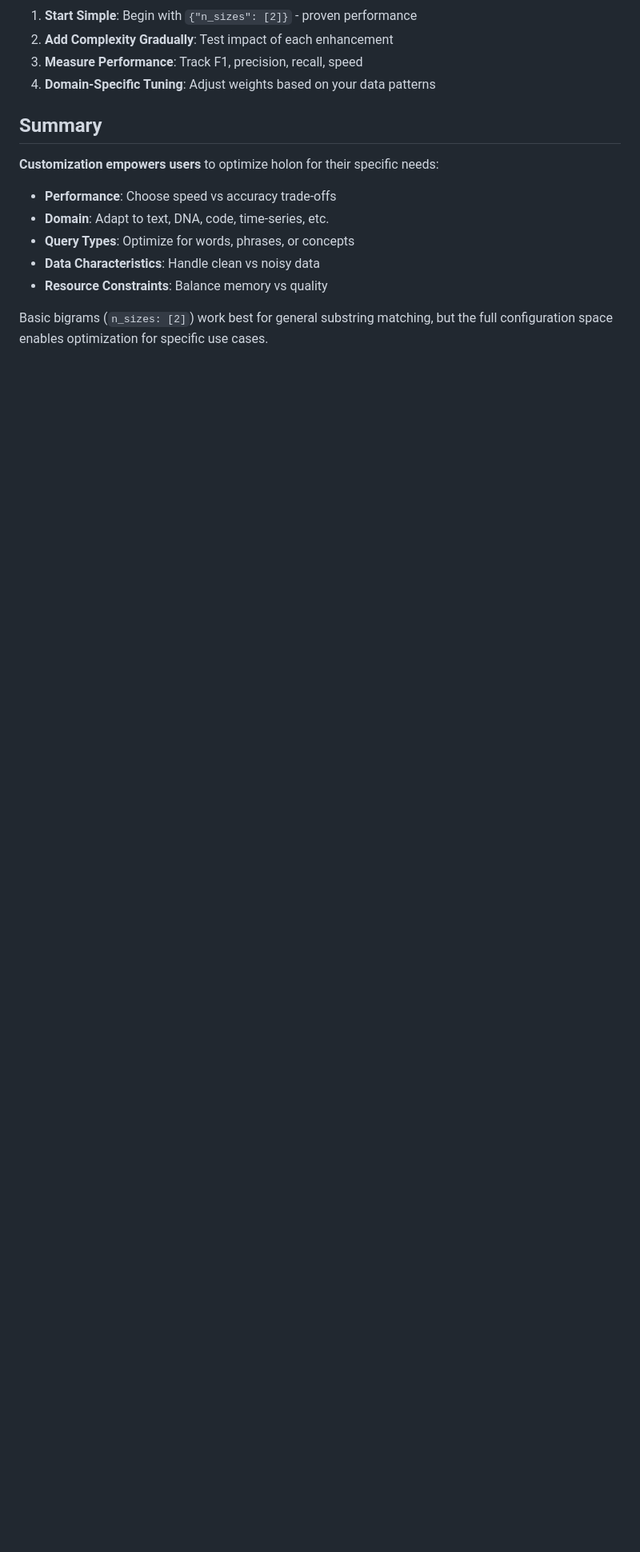
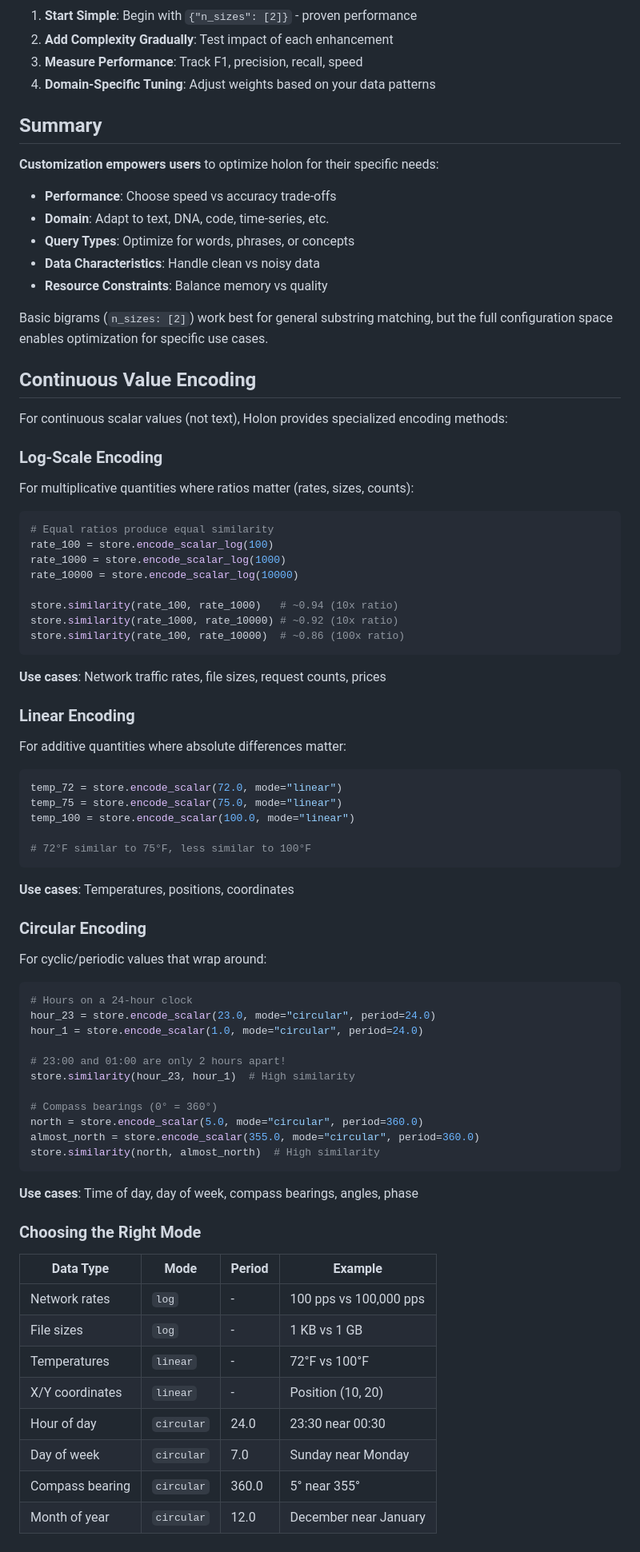
Before and after one commit to watmin/holon, a Markdown page: docs/encoding_guide.md, the part around the change. Shown at 80% size. Drawn GitHub-style; blank space fills up the shorter version.

````diff
--- a/docs/encoding_guide.md
+++ b/docs/encoding_guide.md
@@ -272,3 +272,71 @@ Performance Branch: What matters most?
 - **Resource Constraints**: Balance memory vs quality
 
 Basic bigrams (`n_sizes: [2]`) work best for general substring matching, but the full configuration space enables optimization for specific use cases.
+
+## Continuous Value Encoding
+
+For continuous scalar values (not text), Holon provides specialized encoding methods:
+
+### Log-Scale Encoding
+
+For multiplicative quantities where ratios matter (rates, sizes, counts):
+
+```python
+# Equal ratios produce equal similarity
+rate_100 = store.encode_scalar_log(100)
+rate_1000 = store.encode_scalar_log(1000)
+rate_10000 = store.encode_scalar_log(10000)
+
+store.similarity(rate_100, rate_1000)   # ~0.94 (10x ratio)
+store.similarity(rate_1000, rate_10000) # ~0.92 (10x ratio)
+store.similarity(rate_100, rate_10000)  # ~0.86 (100x ratio)
+```
+
+**Use cases**: Network traffic rates, file sizes, request counts, prices
+
+### Linear Encoding
+
+For additive quantities where absolute differences matter:
+
+```python
+temp_72 = store.encode_scalar(72.0, mode="linear")
+temp_75 = store.encode_scalar(75.0, mode="linear")
+temp_100 = store.encode_scalar(100.0, mode="linear")
+
+# 72°F similar to 75°F, less similar to 100°F
+```
+
+**Use cases**: Temperatures, positions, coordinates
+
+### Circular Encoding
+
+For cyclic/periodic values that wrap around:
+
+```python
+# Hours on a 24-hour clock
+hour_23 = store.encode_scalar(23.0, mode="circular", period=24.0)
+hour_1 = store.encode_scalar(1.0, mode="circular", period=24.0)
+
+# 23:00 and 01:00 are only 2 hours apart!
+store.similarity(hour_23, hour_1)  # High similarity
+
+# Compass bearings (0° = 360°)
+north = store.encode_scalar(5.0, mode="circular", period=360.0)
+almost_north = store.encode_scalar(355.0, mode="circular", period=360.0)
+store.similarity(north, almost_north)  # High similarity
+```
+
+**Use cases**: Time of day, day of week, compass bearings, angles, phase
+
+### Choosing the Right Mode
+
+| Data Type | Mode | Period | Example |
+|-----------|------|--------|---------|
+| Network rates | `log` | - | 100 pps vs 100,000 pps |
+| File sizes | `log` | - | 1 KB vs 1 GB |
+| Temperatures | `linear` | - | 72°F vs 100°F |
+| X/Y coordinates | `linear` | - | Position (10, 20) |
+| Hour of day | `circular` | 24.0 | 23:30 near 00:30 |
+| Day of week | `circular` | 7.0 | Sunday near Monday |
+| Compass bearing | `circular` | 360.0 | 5° near 355° |
+| Month of year | `circular` | 12.0 | December near January |
````
Also changed, not shown: README.md (+28 -0 lines), docs/api_reference.md (+26 -0 lines).
